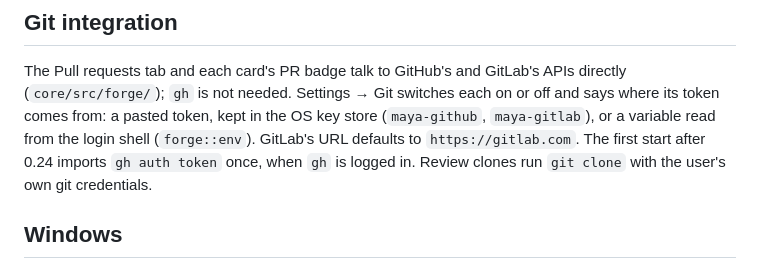
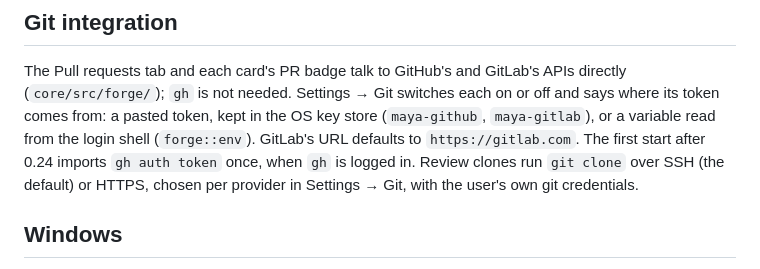
Before and after one commit to dosaki/maya, a Markdown page: docs/DEVELOPING.md, the part around the change. Rendered like a GitHub page.

Commit message:
docs: describe the SSH or HTTPS choice for review clones
Co-Authored-By: Claude Sonnet 5.5 <noreply@anthropic.com>

```diff
--- a/docs/DEVELOPING.md
+++ b/docs/DEVELOPING.md
@@ -41,8 +41,9 @@ GitLab's APIs directly (`core/src/forge/`); `gh` is not needed. Settings
 pasted token, kept in the OS key store (`maya-github`, `maya-gitlab`), or
 a variable read from the login shell (`forge::env`). GitLab's URL defaults
 to `https://gitlab.com`. The first start after 0.24 imports `gh auth
-token` once, when `gh` is logged in. Review clones run `git clone` with
-the user's own git credentials.
+token` once, when `gh` is logged in. Review clones run `git clone` over
+SSH (the default) or HTTPS, chosen per provider in Settings → Git, with the
+user's own git credentials.
 
 ## Windows
 
```
Also changed, not shown: 1 other file.
